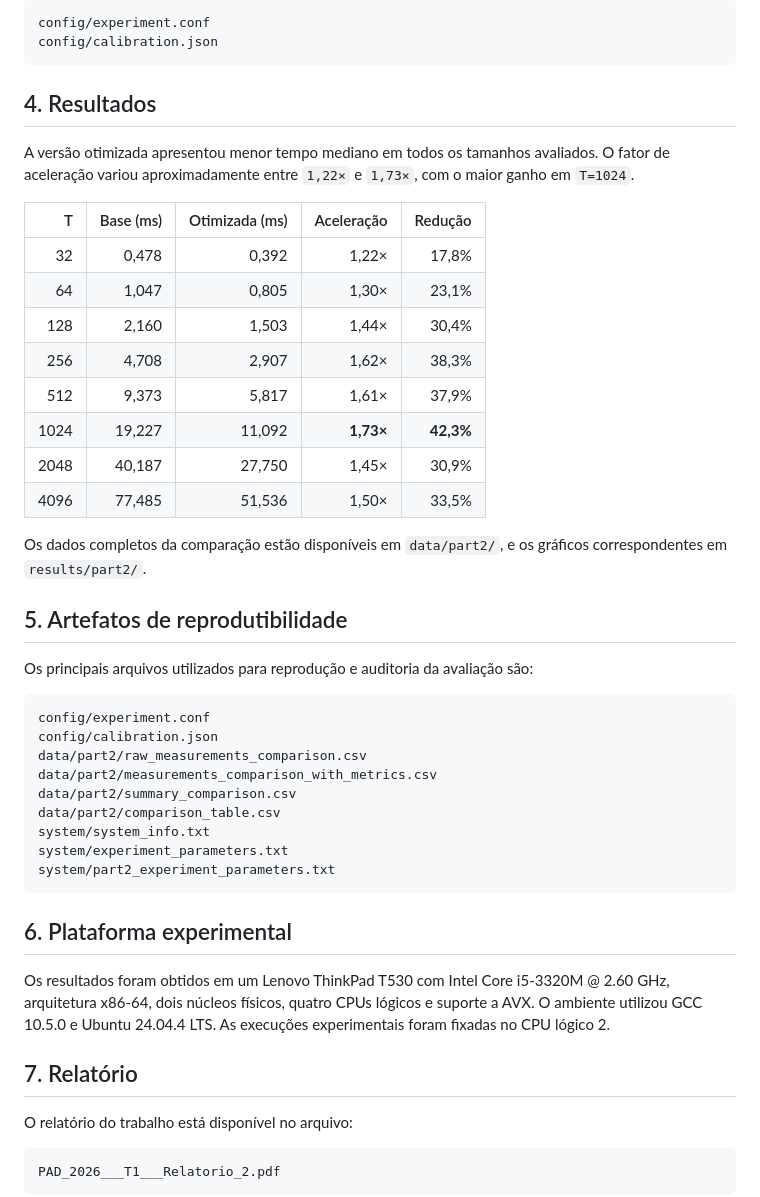
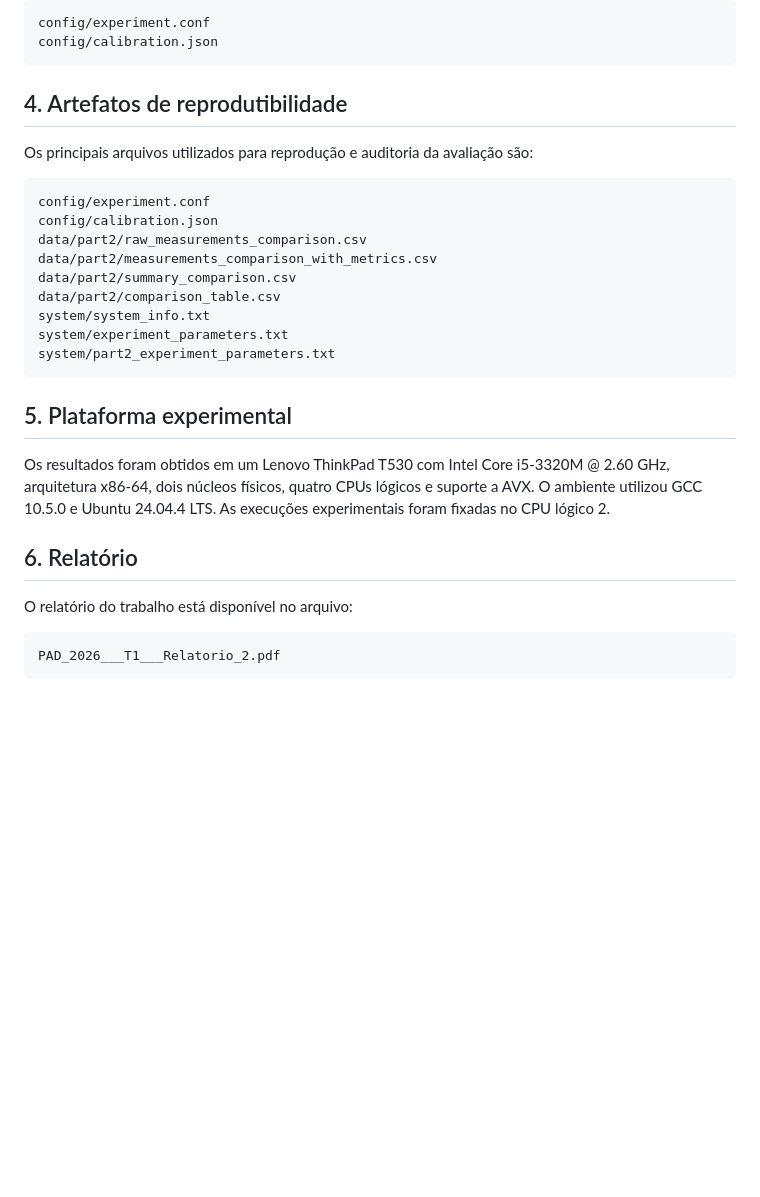
Before and after one commit to xavierpaulino/t1-pad2026-aquecimento-vector-distancia, a Markdown page: README.md, the part around the change. GitHub-like rendering; blank space fills up the shorter version.

````diff
--- a/README.md
+++ b/README.md
@@ -110,24 +110,7 @@ config/experiment.conf
 config/calibration.json
 ```
 
-## 4. Resultados
-
-A versão otimizada apresentou menor tempo mediano em todos os tamanhos avaliados. O fator de aceleração variou aproximadamente entre `1,22×` e `1,73×`, com o maior ganho em `T=1024`.
-
-| T | Base (ms) | Otimizada (ms) | Aceleração | Redução |
-|---:|---:|---:|---:|---:|
-| 32 | 0,478 | 0,392 | 1,22× | 17,8% |
-| 64 | 1,047 | 0,805 | 1,30× | 23,1% |
-| 128 | 2,160 | 1,503 | 1,44× | 30,4% |
-| 256 | 4,708 | 2,907 | 1,62× | 38,3% |
-| 512 | 9,373 | 5,817 | 1,61× | 37,9% |
-| 1024 | 19,227 | 11,092 | **1,73×** | **42,3%** |
-| 2048 | 40,187 | 27,750 | 1,45× | 30,9% |
-| 4096 | 77,485 | 51,536 | 1,50× | 33,5% |
-
-Os dados completos da comparação estão disponíveis em `data/part2/`, e os gráficos correspondentes em `results/part2/`.
-
-## 5. Artefatos de reprodutibilidade
+## 4. Artefatos de reprodutibilidade
 
 Os principais arquivos utilizados para reprodução e auditoria da avaliação são:
 
@@ -143,11 +126,11 @@ system/experiment_parameters.txt
 system/part2_experiment_parameters.txt
 ```
 
-## 6. Plataforma experimental
+## 5. Plataforma experimental
 
 Os resultados foram obtidos em um Lenovo ThinkPad T530 com Intel Core i5-3320M @ 2.60 GHz, arquitetura x86-64, dois núcleos físicos, quatro CPUs lógicos e suporte a AVX. O ambiente utilizou GCC 10.5.0 e Ubuntu 24.04.4 LTS. As execuções experimentais foram fixadas no CPU lógico 2.
 
-## 7. Relatório
+## 6. Relatório
 
 O relatório do trabalho está disponível no arquivo:
 
````
